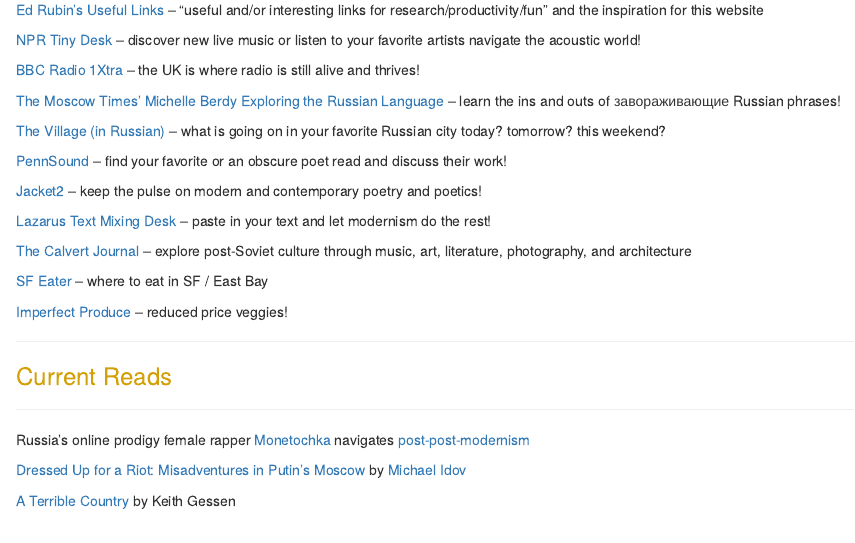
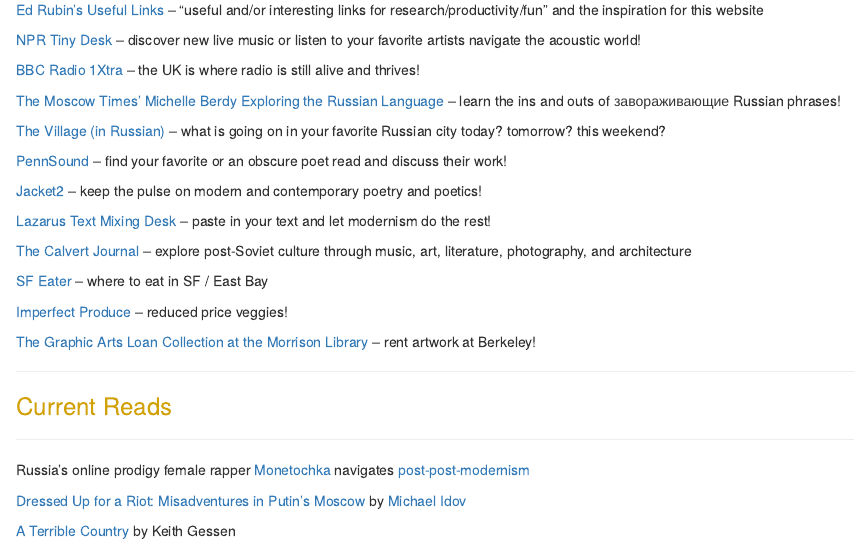
Before and after one commit to ottokienitz/ottokienitz.github.io, an R Markdown document (diversify.Rmd): the page in a window 1100 px wide, from 510 px down. Rendered offline with R 4.5, knitr and Pandoc, with nearby package versions.

Commit message:
additions

```diff
--- a/diversify.Rmd
+++ b/diversify.Rmd
@@ -32,6 +32,9 @@
 
 [Imperfect Produce](https://www.imperfectproduce.com/home.php) -- reduced price veggies!
 
+[The Graphic Arts Loan Collection
+at the Morrison Library](http://galc.lib.berkeley.edu) -- rent artwork at Berkeley!
+
 ---
 
 <font color="#d2a107"><h3>Current Reads</h3></font>
```
Also changed, not shown: data.Rmd (+2 -0 lines), data.html, diversify.html.
